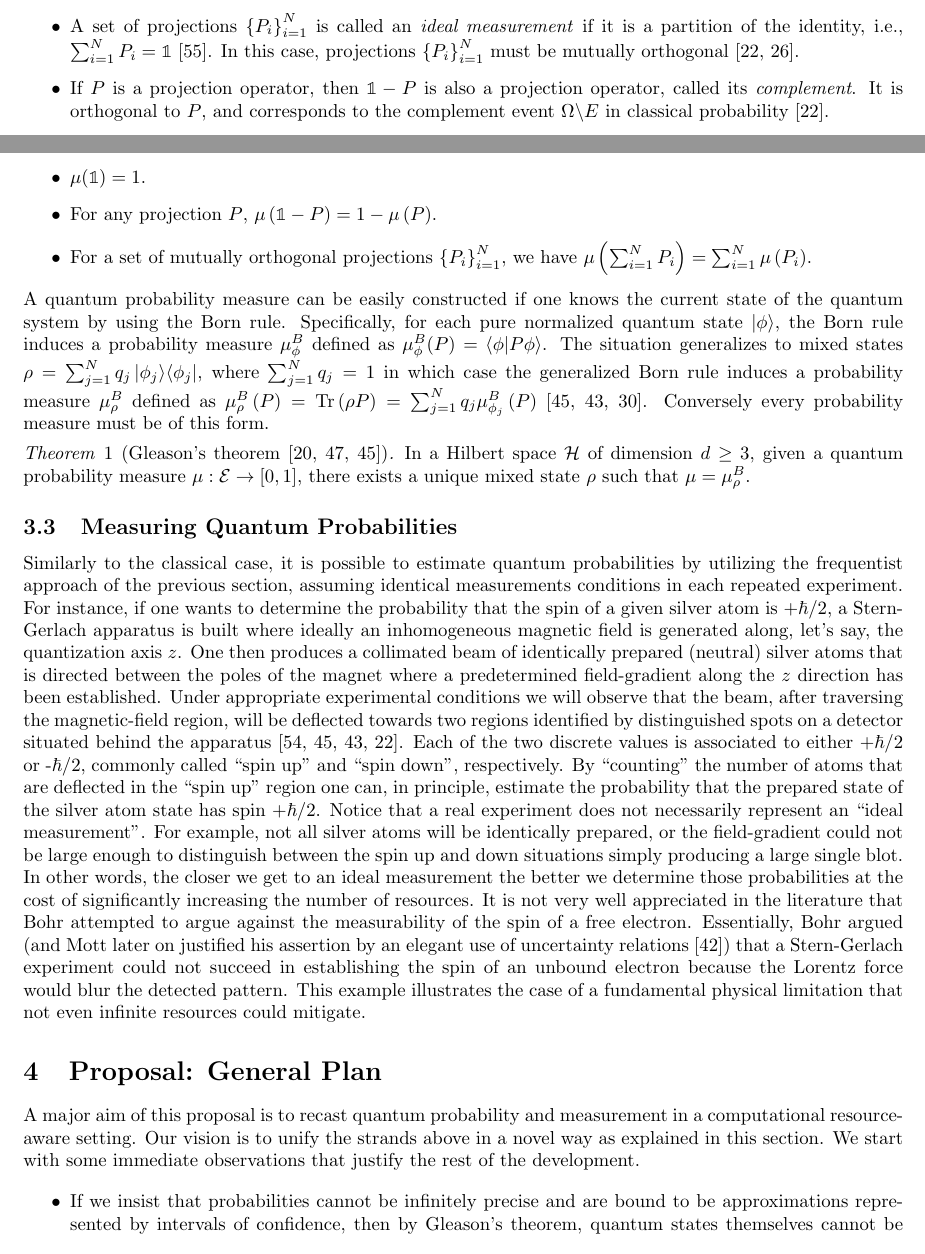
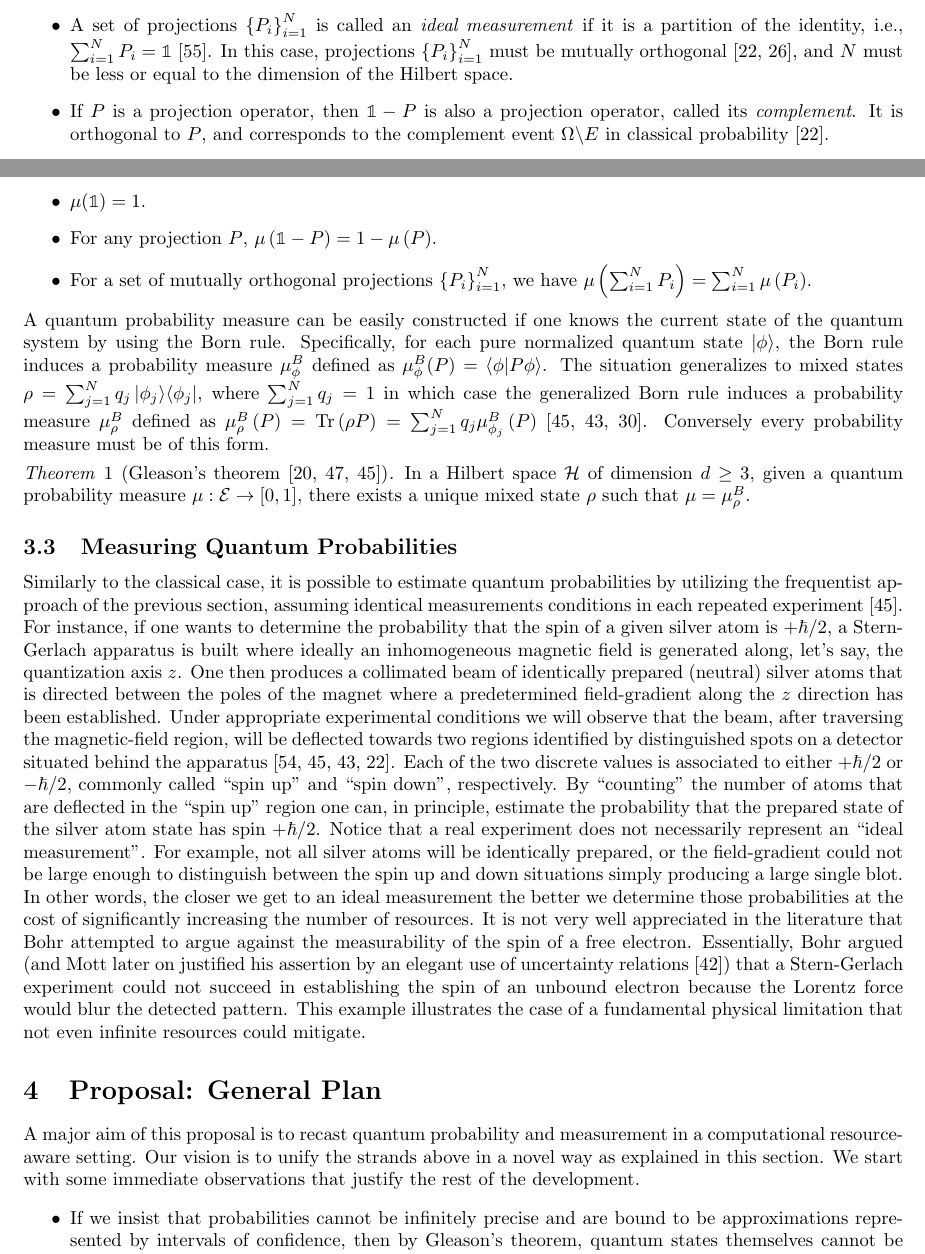
Before and after one commit to yuttai/Contextuality-and-Nonlocality-in-Discrete-Quantum-Theory, a LaTeX document (proposal/prop.tex): two parts of pages 5 and 6 of 19, joined at a grey line, cut so that both start at the same text. Compiled offline with pdfLaTeX.

Commit message:
prop.tex Updating citation, and debugs...

```diff
--- a/proposal/prop.tex
+++ b/proposal/prop.tex
@@ -428,7 +428,8 @@ operator.
   called an \emph{ideal measurement} if it is a partition of the
   identity, i.e., $\sum_{i=1}^{N}P_{i}=\mathbb{1}$~\cite{Swart2013}.
   In this case, projections $\left\{ P_{i}\right\} _{i=1}^{N}$ must
-  be mutually orthogonal~\cite{Griffiths2003,Halmos1957}.
+  be mutually orthogonal~\cite{Griffiths2003,Halmos1957}, and $N$ must be less
+  or equal to the dimension of the Hilbert space.
 \item If $P$ is a projection operator, then $\mathbb{1}-P$ is also a
   projection operator, called its \emph{complement}. It is orthogonal to
   $P$, and corresponds to the complement event~$\Omega\backslash E$ in
@@ -524,8 +525,9 @@ state~$\rho$ such that $\mu=\mu_{\rho}^{B}$.
 Similarly to the classical case, it is possible to estimate quantum
 probabilities by utilizing the frequentist approach of the previous
 section, assuming identical measurements conditions in each repeated
-experiment. For instance, if one wants to determine the probability
-that the spin of a given silver atom is +$\hbar/2$, a Stern-Gerlach
+experiment~\cite{peres1995quantum}.
+For instance, if one wants to determine the probability
+that the spin of a given silver atom is $+\hbar/2$, a Stern-Gerlach
 apparatus is built where ideally an inhomogeneous magnetic field is
 generated along, let's say, the quantization axis $z$. One then
 produces a collimated beam of identically prepared (neutral) silver
@@ -536,12 +538,12 @@ that the beam, after traversing the magnetic-field region, will be
 deflected towards two regions identified by distinguished spots on a
 detector situated behind the
 apparatus~\cite{Stern1988,peres1995quantum,544199,Griffiths2003}.
-Each of the two discrete values is associated to either +$\hbar/2$ or
--$\hbar/2$, commonly called ``spin up'' and ``spin down'',
+Each of the two discrete values is associated to either $+\hbar/2$ or
+$-\hbar/2$, commonly called ``spin up'' and ``spin down'',
 respectively. By ``counting'' the number of atoms that are deflected
 in the ``spin up'' region one can, in principle, estimate the
 probability that the prepared state of the silver atom state has spin
-+$\hbar/2$. Notice that a real experiment does not necessarily
+$+\hbar/2$. Notice that a real experiment does not necessarily
 represent an ``ideal measurement''. For example, not all silver atoms
 will be identically prepared, or the field-gradient could not be large
 enough to distinguish between the spin up and down situations simply
```
